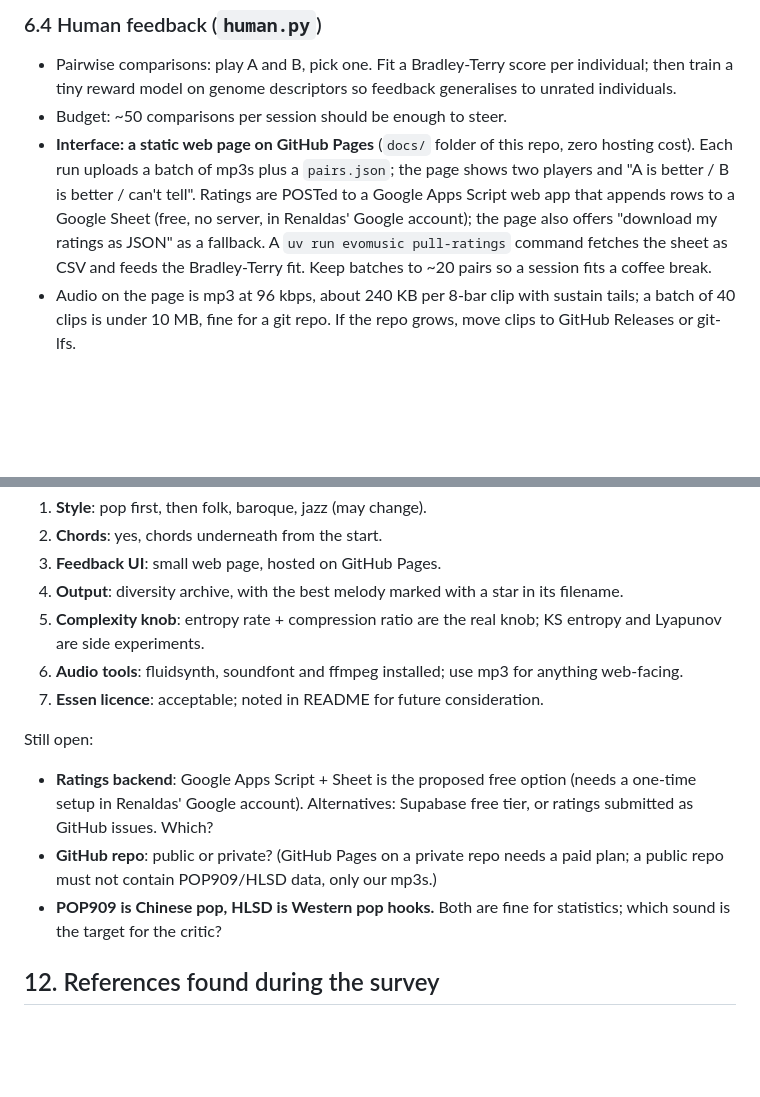
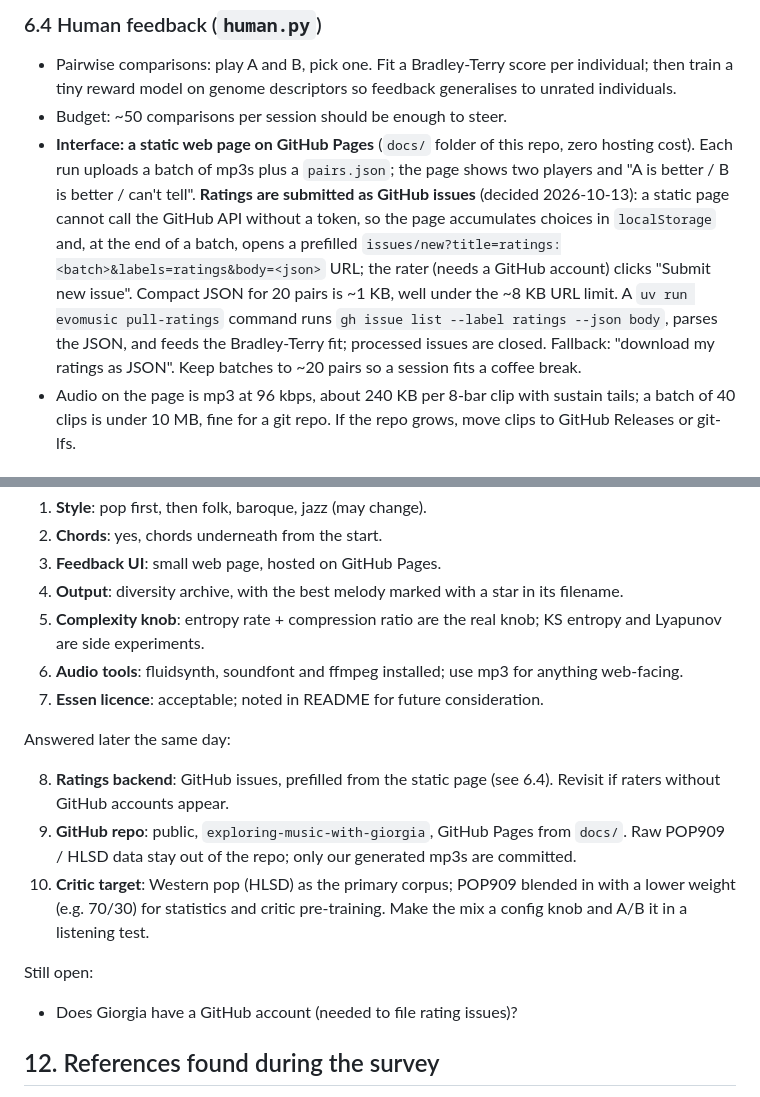
Before and after one commit to rejunity/gc-exploring-music, a Markdown page: PLAN.md, 2 parts joined by grey strips. Rendered like a GitHub page; blank space fills up the shorter version.

Commit message:
PLAN: ratings via GitHub issues, public repo, Western-pop-first critic mix
Co-Authored-By: Claude Fable 5.1 <noreply@anthropic.com>
Claude-Session: https://claude.ai/code/session_01PYvYmMUWBjWEciqLzvudiy

```diff
--- a/PLAN.md
+++ b/PLAN.md
@@ -190,11 +190,16 @@ Two options, in order of effort:
 - **Interface: a static web page on GitHub Pages** (`docs/` folder of this
   repo, zero hosting cost). Each run uploads a batch of mp3s plus a
   `pairs.json`; the page shows two players and "A is better / B is better /
-  can't tell". Ratings are POSTed to a Google Apps Script web app that appends
-  rows to a Google Sheet (free, no server, in Renaldas' Google account); the
-  page also offers "download my ratings as JSON" as a fallback. A
-  `uv run evomusic pull-ratings` command fetches the sheet as CSV and feeds the
-  Bradley-Terry fit. Keep batches to ~20 pairs so a session fits a coffee break.
+  can't tell". **Ratings are submitted as GitHub issues** (decided
+  2026-10-13): a static page cannot call the GitHub API without a token, so the
+  page accumulates choices in `localStorage` and, at the end of a batch, opens
+  a prefilled `issues/new?title=ratings:<batch>&labels=ratings&body=<json>` URL;
+  the rater (needs a GitHub account) clicks "Submit new issue". Compact JSON
+  for 20 pairs is ~1 KB, well under the ~8 KB URL limit. A
+  `uv run evomusic pull-ratings` command runs `gh issue list --label ratings
+  --json body`, parses the JSON, and feeds the Bradley-Terry fit; processed
+  issues are closed. Fallback: "download my ratings as JSON". Keep batches to
+  ~20 pairs so a session fits a coffee break.
 - Audio on the page is mp3 at 96 kbps, about 240 KB per 8-bar clip with
   sustain tails; a batch of 40 clips is under 10 MB, fine for a git repo. If the repo
   grows, move clips to GitHub Releases or git-lfs.
@@ -279,15 +284,15 @@ Answered by Renaldas on 2026-10-13:
 6. **Audio tools**: fluidsynth, soundfont and ffmpeg installed; use mp3 for anything web-facing.
 7. **Essen licence**: acceptable; noted in README for future consideration.
 
+Answered later the same day:
+
+8. **Ratings backend**: GitHub issues, prefilled from the static page (see 6.4). Revisit if raters without GitHub accounts appear.
+9. **GitHub repo**: public, `exploring-music-with-giorgia`, GitHub Pages from `docs/`. Raw POP909 / HLSD data stay out of the repo; only our generated mp3s are committed.
+10. **Critic target**: Western pop (HLSD) as the primary corpus; POP909 blended in with a lower weight (e.g. 70/30) for statistics and critic pre-training. Make the mix a config knob and A/B it in a listening test.
+
 Still open:
 
-- **Ratings backend**: Google Apps Script + Sheet is the proposed free option
-  (needs a one-time setup in Renaldas' Google account). Alternatives: Supabase
-  free tier, or ratings submitted as GitHub issues. Which?
-- **GitHub repo**: public or private? (GitHub Pages on a private repo needs a
-  paid plan; a public repo must not contain POP909/HLSD data, only our mp3s.)
-- **POP909 is Chinese pop, HLSD is Western pop hooks.** Both are fine for
-  statistics; which sound is the target for the critic?
+- Does Giorgia have a GitHub account (needed to file rating issues)?
 
 ## 12. References found during the survey
 
```
